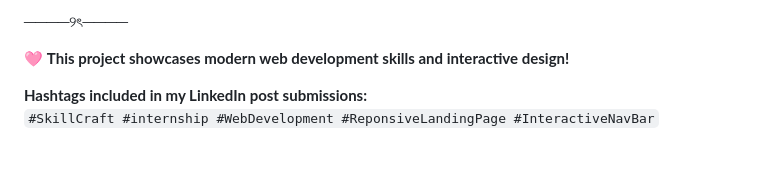
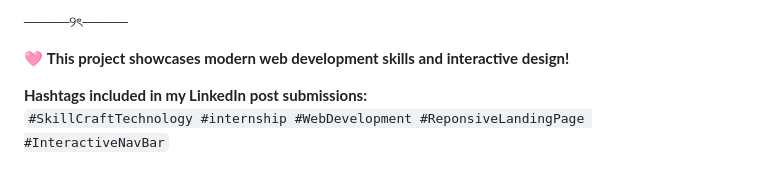
Before and after one commit to mahikarnar/SCT_WD_1, a Markdown page: README.md, the part around the change. Rendered like a GitHub page.

```diff
--- a/README.md
+++ b/README.md
@@ -101,4 +101,4 @@ The website features:
 🩷 **This project showcases modern web development skills and interactive design!**
 
 **Hashtags included in my LinkedIn post submissions:**
-`#SkillCraft #internship #WebDevelopment #ReponsiveLandingPage #InteractiveNavBar`
+`#SkillCraftTechnology #internship #WebDevelopment #ReponsiveLandingPage #InteractiveNavBar`
```
